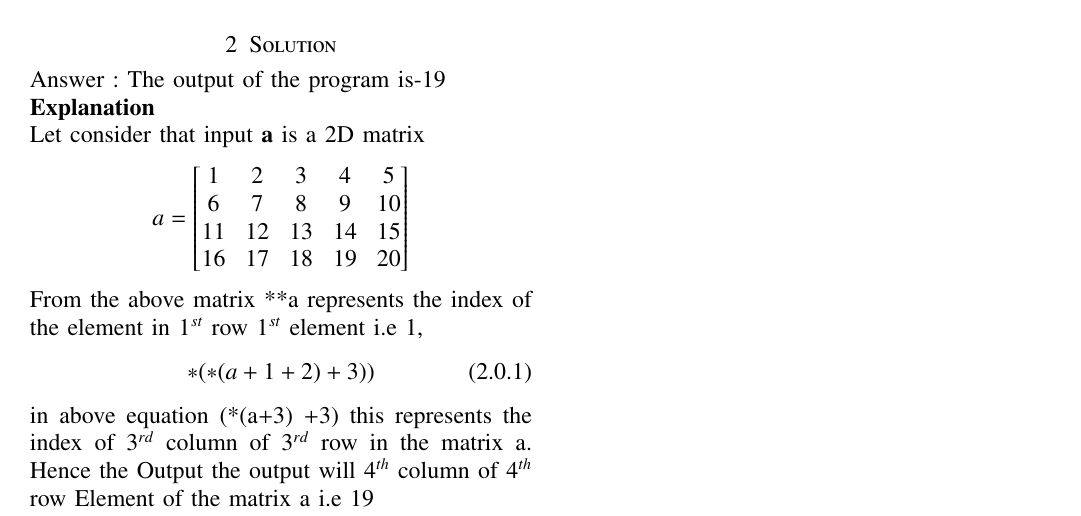
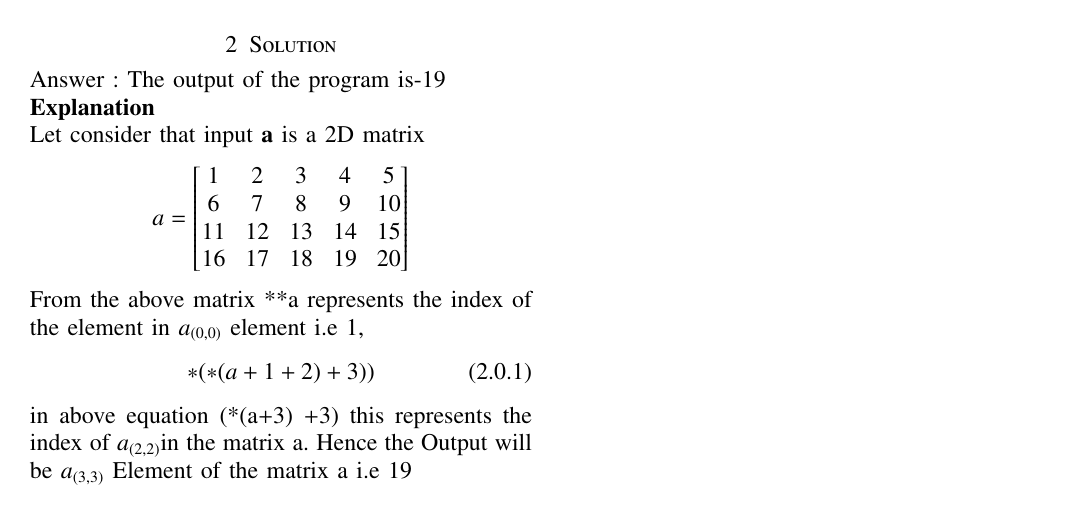
Before and after one commit to srikanth2001/EE4013---C_DS, a LaTeX problem sheet (Assingnment-01/assignment1.tex): part of the page, cut so that both start at the same text. Compiled offline with pdfLaTeX.

Commit message:
Updates from Overleaf

```diff
--- a/Assingnment-01/assignment1.tex
+++ b/Assingnment-01/assignment1.tex
@@ -168,10 +168,10 @@ Let consider that input \textbf{a} is a 2D matrix
 16&17&18&19&20
 \end{bmatrix}
 \end{align*}
-From the above matrix **a represents the index of the element in $1^{st}$ row $1^{st}$ element i.e 1,
+From the above matrix **a represents the index of the element in $a_{(0,0)}$ element i.e 1,
 \begin{equation}
     *(*(a+1+2) +3))
 \end{equation}
-in above equation (*(a+3) +3) this represents the index of $3^{rd}$ column of $3^{rd}$  row in the matrix a.
- Hence the Output the output will $4^{th}$ column of $4^{th}$ row Element of the matrix a i.e 19
+in above equation (*(a+3) +3) this represents the index of $a_{(2,2)}$in the matrix a.
+ Hence the Output will be $a_{(3,3)}$ Element of the matrix a i.e 19
 \end{document}
```
